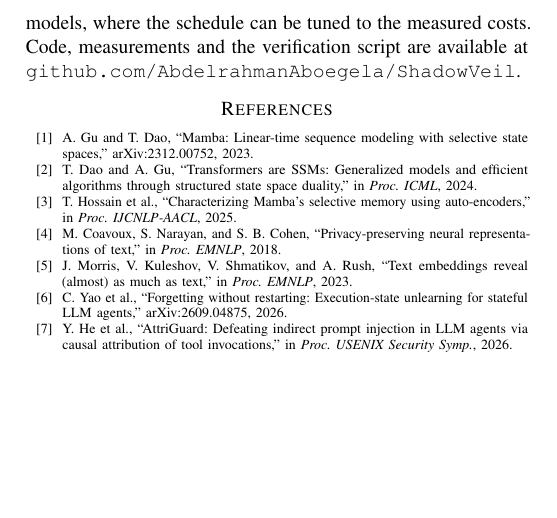
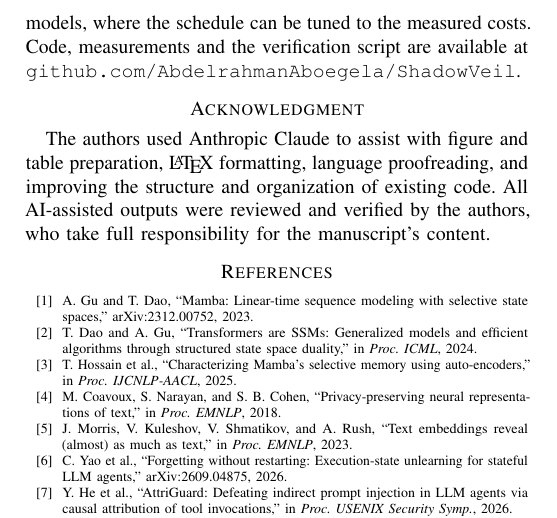
Before and after one commit to AbdelrahmanAboegela/ShadowVeil, a LaTeX paper (paper/shadowveil-paper.tex): part of page 6 of 6, cut so that both start at the same text, the shorter picture padded with empty space. Compiled offline with pdfLaTeX.

Commit message:
Acknowledgment section

```diff
--- a/paper/shadowveil-paper.tex
+++ b/paper/shadowveil-paper.tex
@@ -384,6 +384,9 @@ from \nSimRetroPNinetyNineA~ms to \nSimLaSixteenPNinetyNineA~ms for 64 aligned e
 recovery falls from \nTUTabA\% to \nTSTabA\% (TAB, eight seeds) and a logit-access attacker is at chance, with a leaky-sanitizer control
 delimiting the guarantee. Future work is a production-kernel path, datacenter-class hardware and larger models, where the schedule can be tuned to the measured costs. Code, measurements and the verification script are available at \texttt{github.com/\allowbreak{}AbdelrahmanAboegela/\allowbreak{}ShadowVeil}.
 
+\section*{Acknowledgment}
+The authors used Anthropic Claude to assist with figure and table preparation, \LaTeX{} formatting, language proofreading, and improving the structure and organization of existing code. All AI-assisted outputs were reviewed and verified by the authors, who take full responsibility for the manuscript's content.
+
 \begin{thebibliography}{12}
 \scriptsize
 \setlength{\itemsep}{0pt}
```
Also changed, not shown: paper/shadowveil-paper.pdf, 1 other file.
